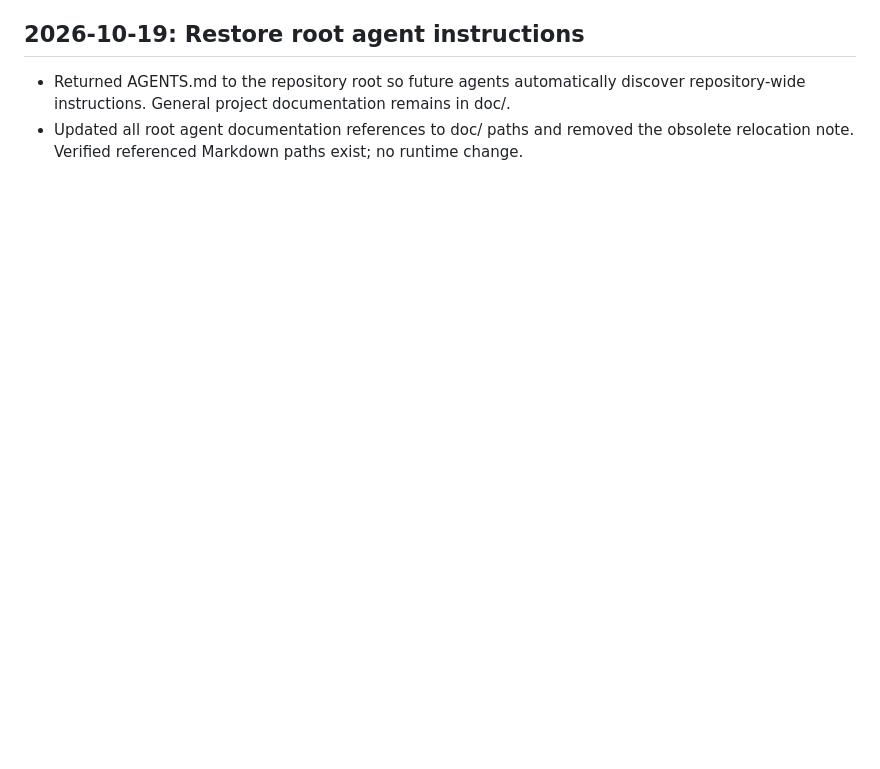
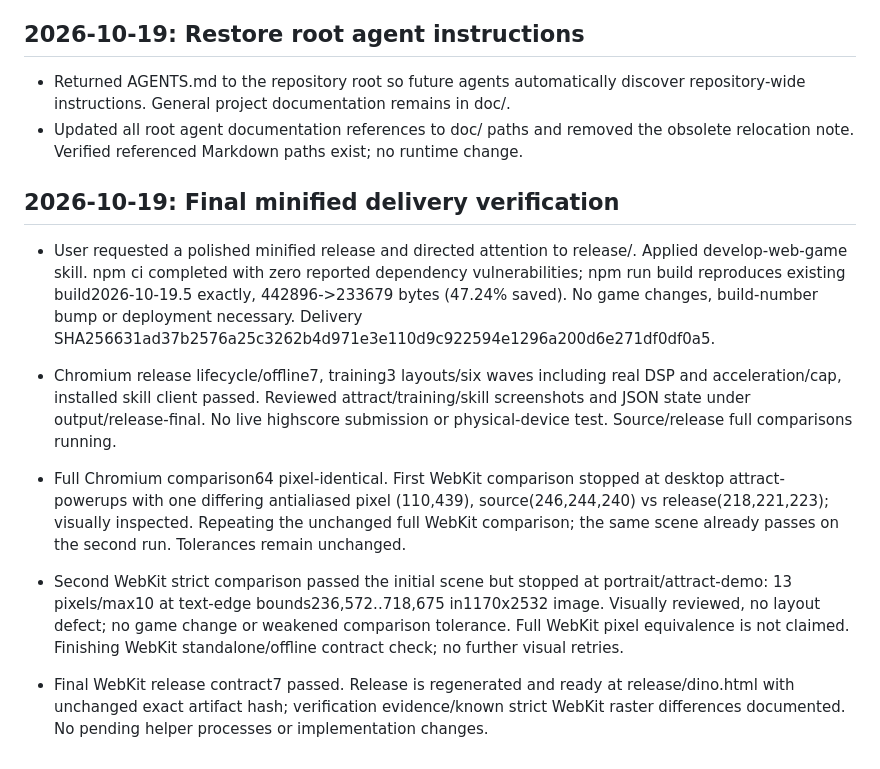
Before and after one commit to meuse24/DinoRun, a Markdown page: doc/progress.md, the part around the change. GitHub-like rendering; blank space fills up the shorter version.

Commit message:
Verify current minified delivery

```diff
--- a/doc/progress.md
+++ b/doc/progress.md
@@ -584,3 +584,15 @@ Original prompt: verschaffe dir einen überblick über das game. verwende die be
 
 - Returned AGENTS.md to the repository root so future agents automatically discover repository-wide instructions. General project documentation remains in doc/.
 - Updated all root agent documentation references to doc/ paths and removed the obsolete relocation note. Verified referenced Markdown paths exist; no runtime change.
+
+
+## 2026-10-19: Final minified delivery verification
+
+- User requested a polished minified release and directed attention to release/. Applied develop-web-game skill. npm ci completed with zero reported dependency vulnerabilities; npm run build reproduces existing build2026-10-19.5 exactly, 442896->233679 bytes (47.24% saved). No game changes, build-number bump or deployment necessary. Delivery SHA256631ad37b2576a25c3262b4d971e3e110d9c922594e1296a200d6e271df0df0a5.
+- Chromium release lifecycle/offline7, training3 layouts/six waves including real DSP and acceleration/cap, installed skill client passed. Reviewed attract/training/skill screenshots and JSON state under output/release-final. No live highscore submission or physical-device test. Source/release full comparisons running.
+
+- Full Chromium comparison64 pixel-identical. First WebKit comparison stopped at desktop attract-powerups with one differing antialiased pixel (110,439), source(246,244,240) vs release(218,221,223); visually inspected. Repeating the unchanged full WebKit comparison; the same scene already passes on the second run. Tolerances remain unchanged.
+
+- Second WebKit strict comparison passed the initial scene but stopped at portrait/attract-demo: 13 pixels/max10 at text-edge bounds236,572..718,675 in1170x2532 image. Visually reviewed, no layout defect; no game change or weakened comparison tolerance. Full WebKit pixel equivalence is not claimed. Finishing WebKit standalone/offline contract check; no further visual retries.
+
+- Final WebKit release contract7 passed. Release is regenerated and ready at release/dino.html with unchanged exact artifact hash; verification evidence/known strict WebKit raster differences documented. No pending helper processes or implementation changes.
```
Also changed, not shown: doc/RELEASE.md (+21 -0 lines).
